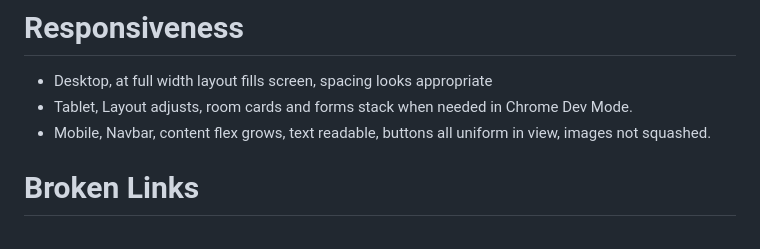
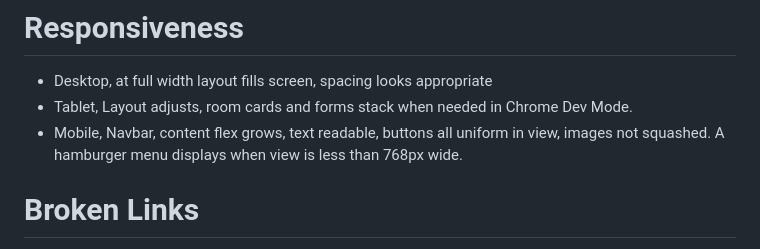
Before and after one commit to Basit-Dev/Haileys-Hotel, a Markdown page: README.md, the part around the change. Rendered like a GitHub page.

Commit message:
Updated README file to include details about hamburger menu

```diff
--- a/README.md
+++ b/README.md
@@ -68,7 +68,7 @@ All code was written manually for this project. However:
 
 - Desktop, at full width layout fills screen, spacing looks appropriate
 - Tablet, Layout adjusts, room cards and forms stack when needed in Chrome Dev Mode.
-- Mobile, Navbar, content flex grows, text readable, buttons all uniform in view, images not squashed.
+- Mobile, Navbar, content flex grows, text readable, buttons all uniform in view, images not squashed. A hamburger menu displays when view is less than 768px wide.
 
 # Broken Links
 
```
